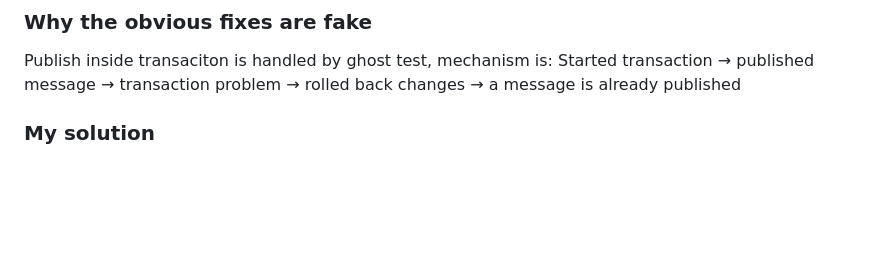
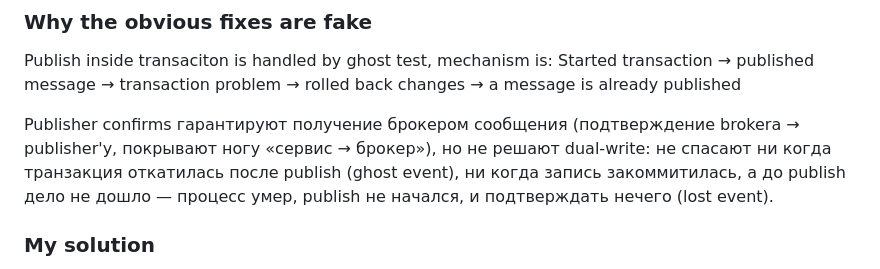
Before and after one commit to Allduiin/senior-path, a Markdown page: exercises/p1-03-outbox-arc/SPEC.md, the part around the change. Drawn GitHub-style; blank space fills up the shorter version.

Commit message:
docs(p1-03): Analysis — publisher-confirms non-fix (user's quiz wording)
Co-Authored-By: Claude Fable 5

```diff
--- a/exercises/p1-03-outbox-arc/SPEC.md
+++ b/exercises/p1-03-outbox-arc/SPEC.md
@@ -92,6 +92,11 @@ publishing inside the DB transaction.
 ### Why the obvious fixes are fake
 Publish inside transaciton is handled by ghost test, mechanism is: Started transaction → published message → transaction problem → rolled back changes → a message is already published
 
+Publisher confirms гарантируют получение брокером сообщения (подтверждение brokerа → publisher'у,
+покрывают ногу «сервис → брокер»), но не решают dual-write: не спасают ни когда транзакция
+откатилась после publish (ghost event), ни когда запись закоммитилась, а до publish дело не
+дошло — процесс умер, publish не начался, и подтверждать нечего (lost event).
+
 ### My solution
 The solution is to create an outbox table for the event and save events at the same transaction as payment, and after that asynchronously handle this saved event
 and send them to the queue.
```
